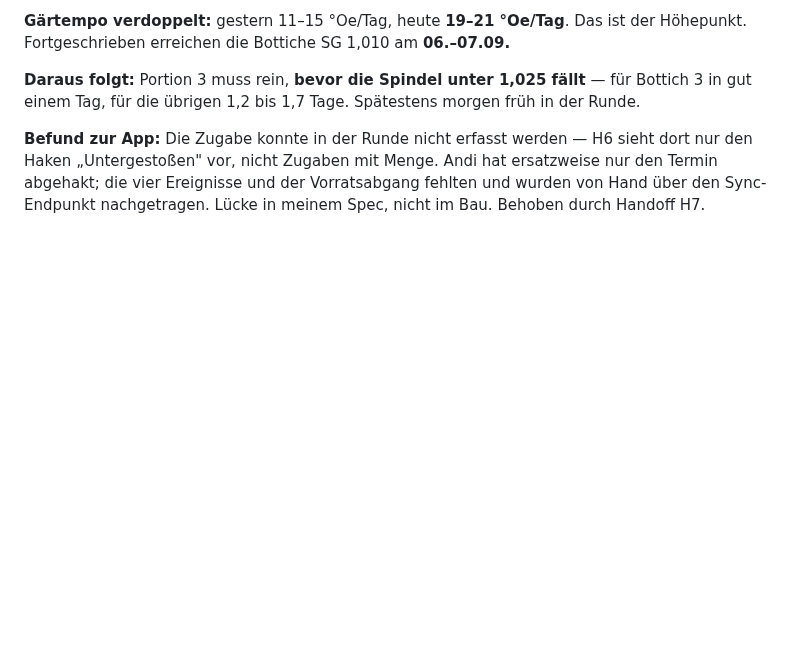
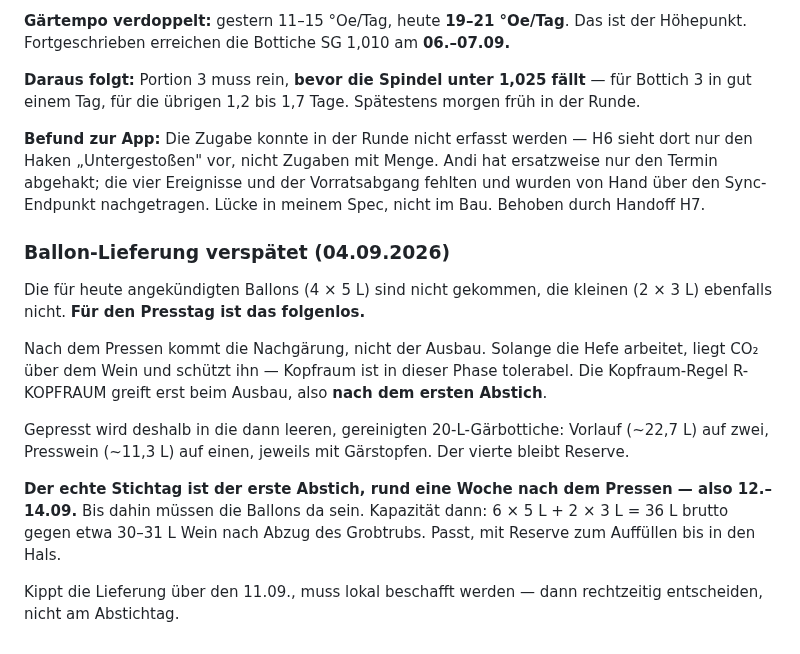
Before and after one commit to Montoliou/wein-selber-machen, a Markdown page: journal/2026-jahrgang.md, the part around the change. GitHub-like rendering; blank space fills up the shorter version.

Commit message:
Journal: Ballon-Lieferung verspaetet, Presstag nicht betroffen
Gepresst wird in die frei werdenden 20-L-Gaerbottiche. Kopfraum ist waehrend der
Nachgaerung durch CO2 gedeckt; R-KOPFRAUM greift erst im Ausbau. Stichtag fuer die
Ballons ist der erste Abstich am 12.-14.09., nicht der Presstag.

Co-Authored-By: Claude Opus 5 <noreply@anthropic.com>

```diff
--- a/journal/2026-jahrgang.md
+++ b/journal/2026-jahrgang.md
@@ -426,3 +426,23 @@ in der Runde.
 den Haken „Untergestoßen" vor, nicht Zugaben mit Menge. Andi hat ersatzweise nur den Termin
 abgehakt; die vier Ereignisse und der Vorratsabgang fehlten und wurden von Hand über den
 Sync-Endpunkt nachgetragen. Lücke in meinem Spec, nicht im Bau. Behoben durch Handoff H7.
+
+### Ballon-Lieferung verspätet (04.09.2026)
+
+Die für heute angekündigten Ballons (4 × 5 L) sind nicht gekommen, die kleinen (2 × 3 L)
+ebenfalls nicht. **Für den Presstag ist das folgenlos.**
+
+Nach dem Pressen kommt die Nachgärung, nicht der Ausbau. Solange die Hefe arbeitet, liegt
+CO₂ über dem Wein und schützt ihn — Kopfraum ist in dieser Phase tolerabel. Die
+Kopfraum-Regel R-KOPFRAUM greift erst beim Ausbau, also **nach dem ersten Abstich**.
+
+Gepresst wird deshalb in die dann leeren, gereinigten 20-L-Gärbottiche: Vorlauf (~22,7 L)
+auf zwei, Presswein (~11,3 L) auf einen, jeweils mit Gärstopfen. Der vierte bleibt Reserve.
+
+**Der echte Stichtag ist der erste Abstich, rund eine Woche nach dem Pressen — also
+12.–14.09.** Bis dahin müssen die Ballons da sein. Kapazität dann: 6 × 5 L + 2 × 3 L
+= 36 L brutto gegen etwa 30–31 L Wein nach Abzug des Grobtrubs. Passt, mit Reserve zum
+Auffüllen bis in den Hals.
+
+Kippt die Lieferung über den 11.09., muss lokal beschafft werden — dann rechtzeitig
+entscheiden, nicht am Abstichtag.
```
